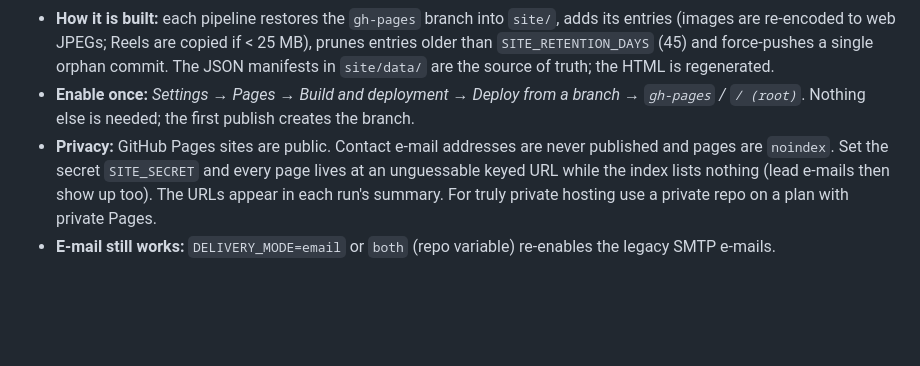
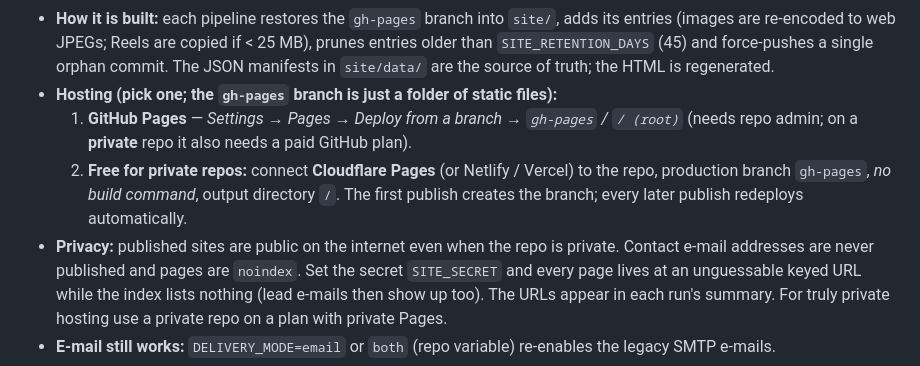
Before and after one commit to yssavaliya/ai-ads, a Markdown page: README.md, the part around the change. Rendered like a GitHub page; blank space fills up the shorter version.

Commit message:
docs: hosting options for the Content Hub (private repo, Pages needs admin + paid plan)
Co-Authored-By: Claude Sonnet 5.5 <noreply@anthropic.com>

```diff
--- a/README.md
+++ b/README.md
@@ -157,9 +157,13 @@ E-mail is replaced by a small static website published to GitHub Pages
   its entries (images are re-encoded to web JPEGs; Reels are copied if < 25 MB), prunes
   entries older than `SITE_RETENTION_DAYS` (45) and force-pushes a single orphan commit.
   The JSON manifests in `site/data/` are the source of truth; the HTML is regenerated.
-- **Enable once:** *Settings → Pages → Build and deployment → Deploy from a branch →
-  `gh-pages` / `/ (root)`*. Nothing else is needed; the first publish creates the branch.
-- **Privacy:** GitHub Pages sites are public. Contact e-mail addresses are never
+- **Hosting (pick one; the `gh-pages` branch is just a folder of static files):**
+  1. **GitHub Pages** — *Settings → Pages → Deploy from a branch → `gh-pages` / `/ (root)`*
+     (needs repo admin; on a **private** repo it also needs a paid GitHub plan).
+  2. **Free for private repos:** connect **Cloudflare Pages** (or Netlify / Vercel) to the
+     repo, production branch `gh-pages`, *no build command*, output directory `/`.
+  The first publish creates the branch; every later publish redeploys automatically.
+- **Privacy:** published sites are public on the internet even when the repo is private. Contact e-mail addresses are never
   published and pages are `noindex`. Set the secret `SITE_SECRET` and every page lives
   at an unguessable keyed URL while the index lists nothing (lead e-mails then show up
   too). The URLs appear in each run's summary. For truly private hosting use a private
```
